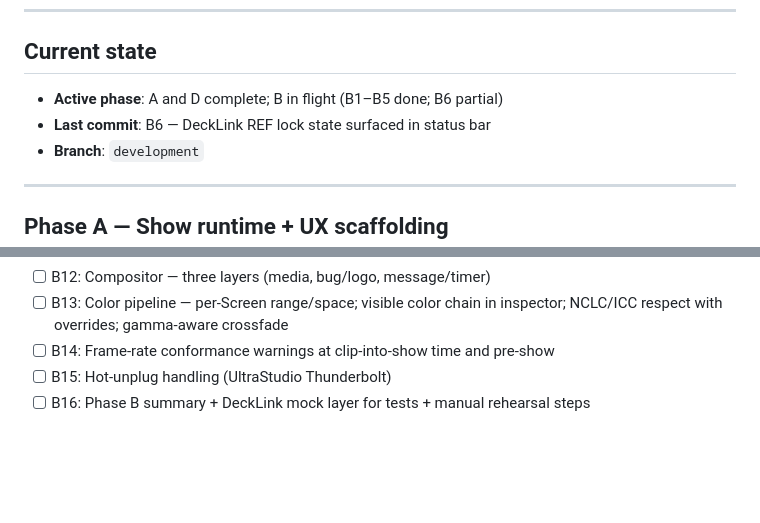
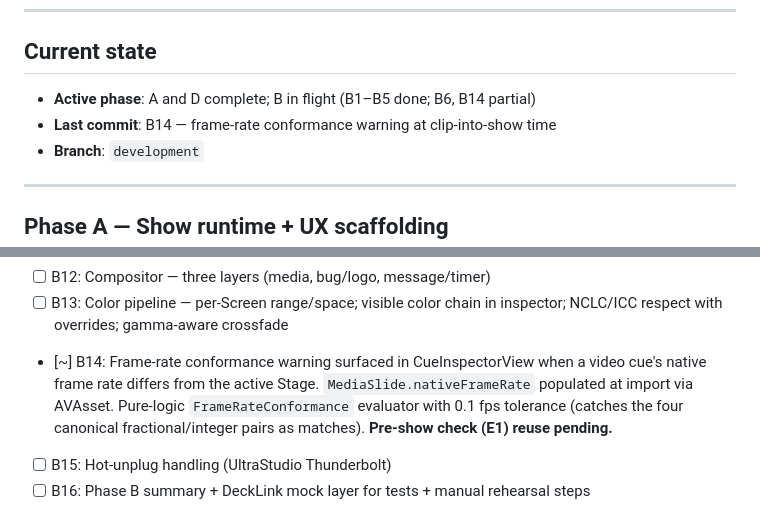
Before and after one commit to joshrogers117/simple-playback, a Markdown page: docs/progress.md, 2 parts joined by grey strips. GitHub-like rendering; blank space fills up the shorter version.

Commit message:
docs: mark B14 done

```diff
--- a/docs/progress.md
+++ b/docs/progress.md
@@ -8,8 +8,8 @@ Source of truth for what's left: this file. Source of truth for *why* it's broke
 
 ## Current state
 
-- **Active phase**: A and D complete; B in flight (B1–B5 done; B6 partial)
-- **Last commit**: B6 — DeckLink REF lock state surfaced in status bar
+- **Active phase**: A and D complete; B in flight (B1–B5 done; B6, B14 partial)
+- **Last commit**: B14 — frame-rate conformance warning at clip-into-show time
 - **Branch**: `development`
 
 ---
@@ -52,7 +52,7 @@ Source of truth for what's left: this file. Source of truth for *why* it's broke
 - [ ] B11: NDI Full sender as a transport binding
 - [ ] B12: Compositor — three layers (media, bug/logo, message/timer)
 - [ ] B13: Color pipeline — per-Screen range/space; visible color chain in inspector; NCLC/ICC respect with overrides; gamma-aware crossfade
-- [ ] B14: Frame-rate conformance warnings at clip-into-show time and pre-show
+- [~] B14: Frame-rate conformance warning surfaced in CueInspectorView when a video cue's native frame rate differs from the active Stage. `MediaSlide.nativeFrameRate` populated at import via AVAsset. Pure-logic `FrameRateConformance` evaluator with 0.1 fps tolerance (catches the four canonical fractional/integer pairs as matches). **Pre-show check (E1) reuse pending.**
 - [ ] B15: Hot-unplug handling (UltraStudio Thunderbolt)
 - [ ] B16: Phase B summary + DeckLink mock layer for tests + manual rehearsal steps
 
```
